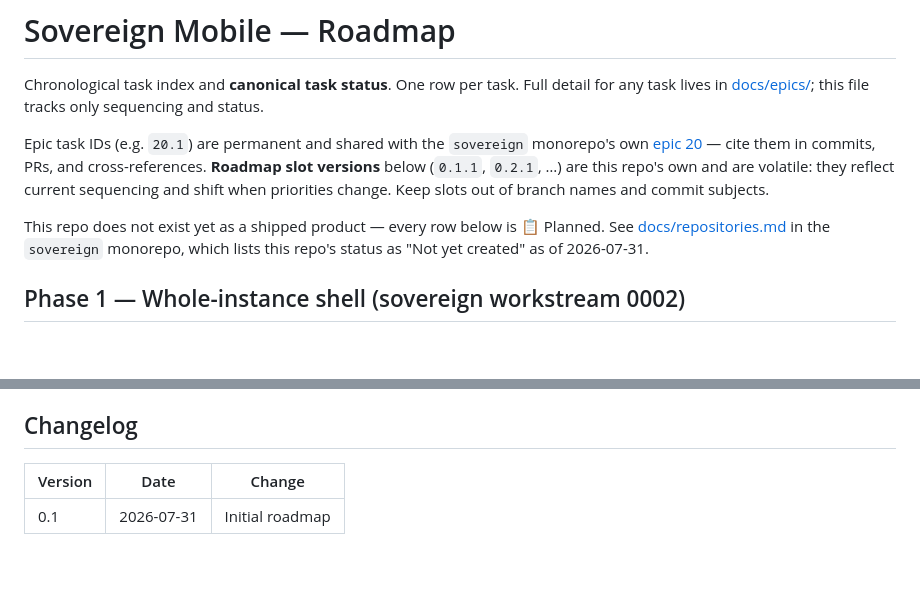
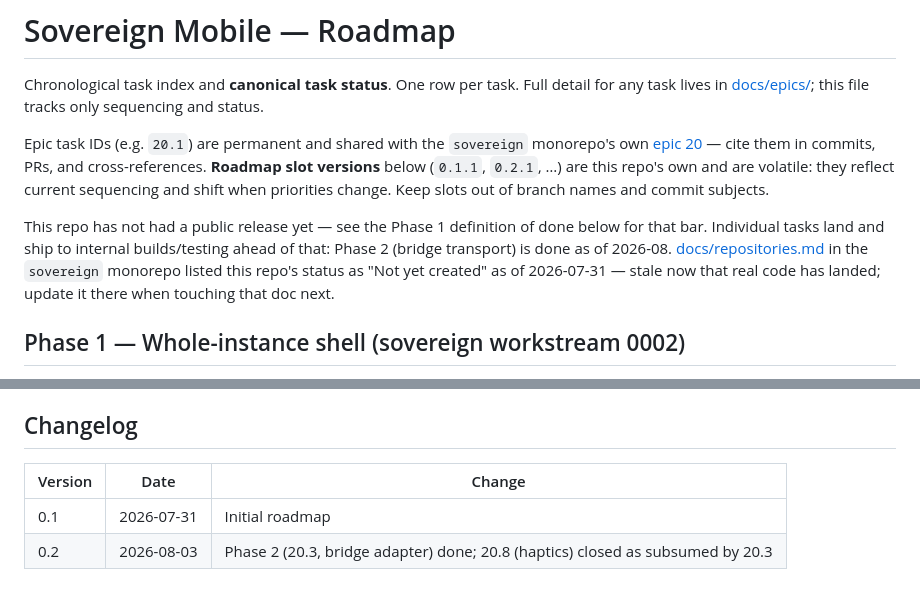
Before and after one commit to sovereignfs/sovereign-mobile, a Markdown page: ROADMAP.md, 2 parts joined by grey strips. Rendered like a GitHub page; blank space fills up the shorter version.

```diff
--- a/ROADMAP.md
+++ b/ROADMAP.md
@@ -11,10 +11,13 @@ below (`0.1.1`, `0.2.1`, …) are this repo's own and are volatile: they
 reflect current sequencing and shift when priorities change. Keep slots out
 of branch names and commit subjects.
 
-This repo does not exist yet as a shipped product — every row below is
-📋 Planned. See [docs/repositories.md](https://github.com/sovereignfs/sovereign/blob/main/docs/repositories.md)
-in the `sovereign` monorepo, which lists this repo's status as "Not yet
-created" as of 2026-07-31.
+This repo has not had a public release yet — see the Phase 1 definition of
+done below for that bar. Individual tasks land and ship to internal
+builds/testing ahead of that: Phase 2 (bridge transport) is done as of
+2026-08. [docs/repositories.md](https://github.com/sovereignfs/sovereign/blob/main/docs/repositories.md)
+in the `sovereign` monorepo listed this repo's status as "Not yet created" as
+of 2026-07-31 — stale now that real code has landed; update it there when
+touching that doc next.
 
 ## Phase 1 — Whole-instance shell (sovereign workstream 0002)
 
@@ -99,6 +102,7 @@ this repo's first shipped version:
 
 ## Changelog
 
-| Version | Date       | Change          |
-| ------- | ---------- | --------------- |
-| 0.1     | 2026-07-31 | Initial roadmap |
+| Version | Date       | Change                                                                         |
+| ------- | ---------- | ------------------------------------------------------------------------------ |
+| 0.1     | 2026-07-31 | Initial roadmap                                                                |
+| 0.2     | 2026-08-03 | Phase 2 (20.3, bridge adapter) done; 20.8 (haptics) closed as subsumed by 20.3 |
```
Also changed, not shown: docs/epics/bridge.md (+10 -5 lines).
